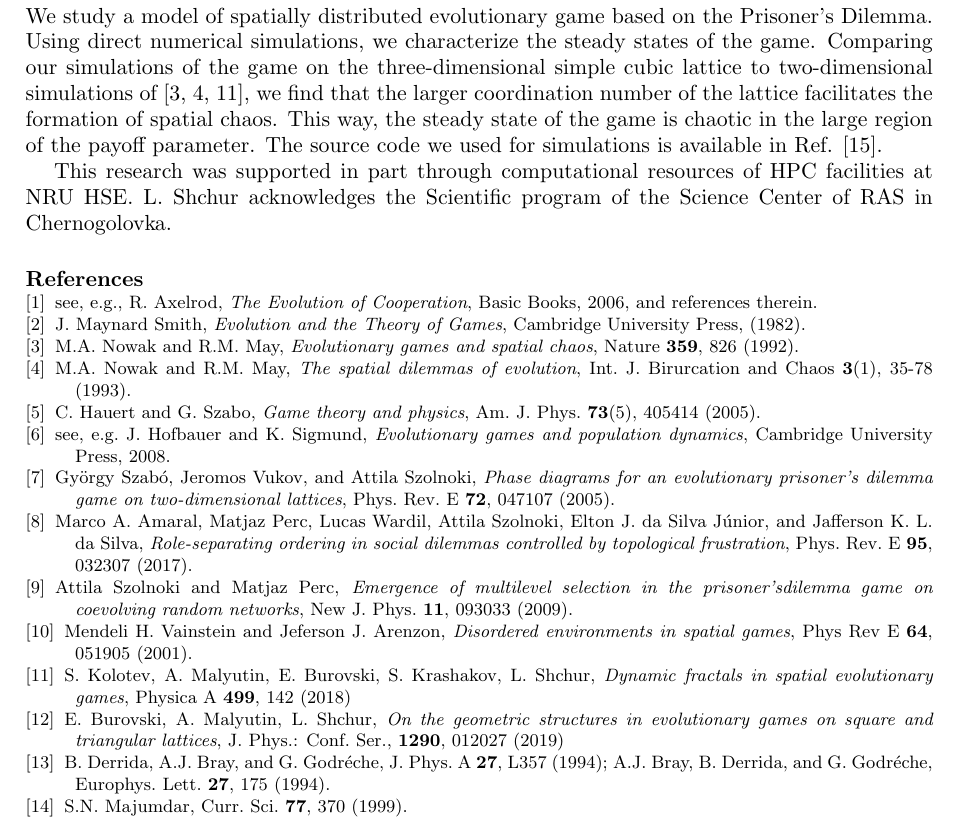
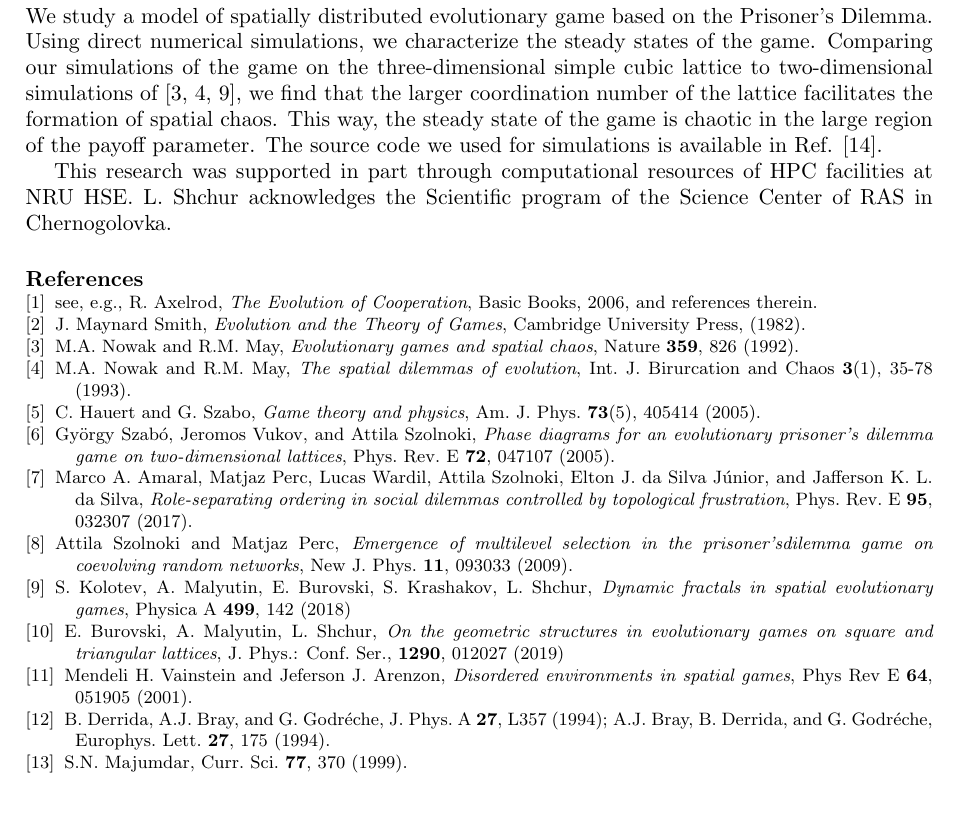
Before and after one commit to MoskalenkoRomanBorisovich/Spatial-Distribution-Evolutionary-Game, a LaTeX document (CSP2020/CSP2020.tex): part of page 5 of 5, cut so that both start at the same text. Compiled offline with pdfLaTeX.

Commit message:
Reorder references

```diff
--- a/CSP2020/CSP2020.tex
+++ b/CSP2020/CSP2020.tex
@@ -267,7 +267,7 @@ dilemmas of evolution}, Int. J. Birurcation and Chaos \textbf{3}(1), 35-78 (1993
 \bibitem{Hauert2005} C.~Hauert and G.~Szabo, \textit{Game theory and physics},
 Am. J. Phys. \textbf{73}(5), 405414 (2005).
 
-\bibitem{Hofbauer2008} see, e.g. J.~Hofbauer and K.~Sigmund, \textit{Evolutionary games and population dynamics}, Cambridge University Press, 2008.
+%\bibitem{Hofbauer2008} see, e.g. J.~Hofbauer and K.~Sigmund, \textit{Evolutionary games and population dynamics}, Cambridge University Press, 2008.
 
 \bibitem{Szolnoki2005} Gy\"{o}rgy Szab\'{o}, Jeromos Vukov, and Attila Szolnoki, \textit{Phase diagrams for an evolutionary prisoner’s dilemma game on two-dimensional lattices}, Phys. Rev. E \textbf{72}, 047107 (2005).
 
@@ -275,11 +275,11 @@ Am. J. Phys. \textbf{73}(5), 405414 (2005).
 
 \bibitem{Szolnoki2009} Attila Szolnoki and Matjaz Perc, \textit{Emergence of multilevel selection in the prisoner’sdilemma game on coevolving random networks}, New J. Phys. \textbf{11}, 093033 (2009).
 
-\bibitem{Arenzon2001}  Mendeli H. Vainstein and Jeferson J. Arenzon, \textit{Disordered environments in spatial games}, Phys Rev E \textbf{64}, 051905 (2001).
-
 \bibitem{Kolotev2018} S.~Kolotev, A.~Malyutin, E.~Burovski,~S. Krashakov, L.~Shchur, \textit{Dynamic fractals in spatial evolutionary games}, Physica A  \textbf{499}, 142 (2018)
 
 \bibitem{Burovski2019} E.~Burovski, A.~Malyutin, L.~Shchur, \textit{On the geometric structures in evolutionary games on square and triangular lattices}, J. Phys.: Conf. Ser., \textbf{1290}, 012027 (2019)
+
+\bibitem{Arenzon2001}  Mendeli H. Vainstein and Jeferson J. Arenzon, \textit{Disordered environments in spatial games}, Phys Rev E \textbf{64}, 051905 (2001).
 
 \bibitem{Bray1994} B. Derrida, A.J.~Bray, and G. Godr\'{e}che, J. Phys. A \textbf{27}, L357 (1994); A.J.~Bray, B.~Derrida, and G. Godr\'{e}che, Europhys. Lett. \textbf{27}, 175 (1994).
 
```
